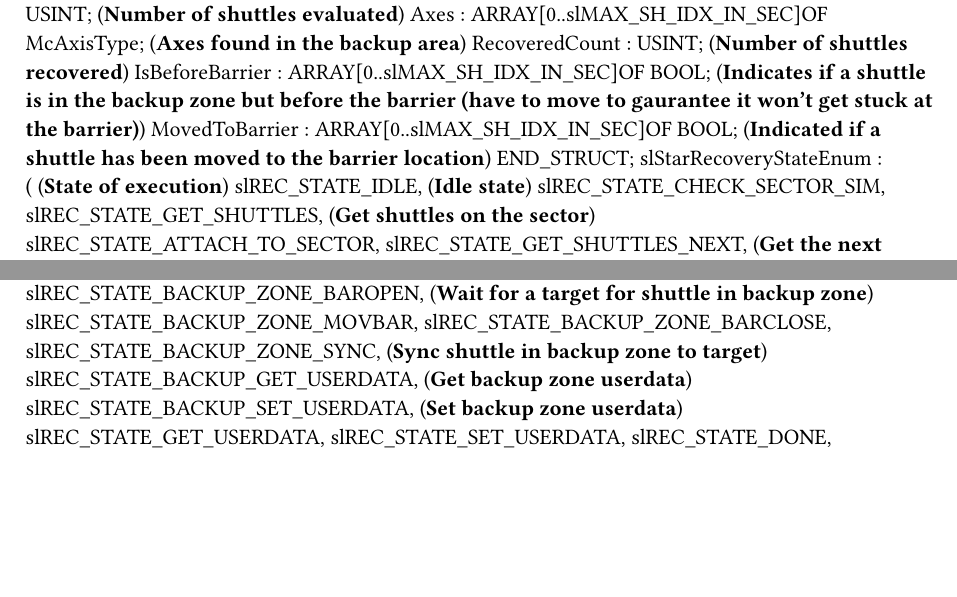
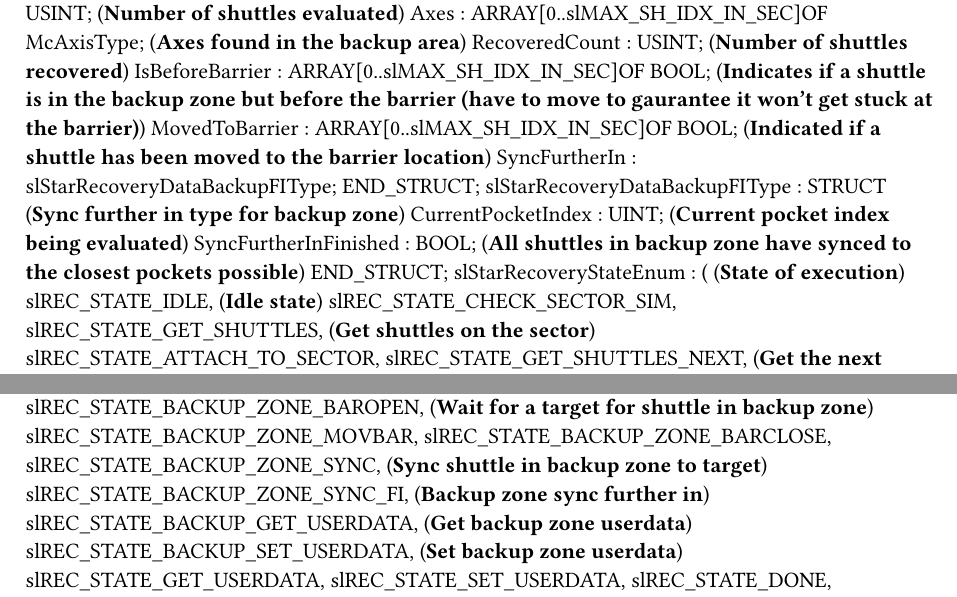
Before and after one commit to br-na-pm/AcpTrakStarwheel, a Typst document (Types.typ): two parts of page 3 of 5 before the commit and two parts of page 3 of 6 after it, joined at a grey line, cut so that both start at the same text, the shorter picture padded with empty space. Compiled offline with Typst 0.15.

Commit message:
Added functionality to sync further in for shuttles in the backup zone specifically

```diff
--- a/Types.typ
+++ b/Types.typ
@@ -166,6 +166,11 @@ TYPE
 		RecoveredCount : USINT; (*Number of shuttles recovered*)
 		IsBeforeBarrier : ARRAY[0..slMAX_SH_IDX_IN_SEC]OF BOOL; (*Indicates if a shuttle is in the backup zone but before the barrier (have to move to gaurantee it won't get stuck at the barrier)*)
 		MovedToBarrier : ARRAY[0..slMAX_SH_IDX_IN_SEC]OF BOOL; (*Indicated if a shuttle has been moved to the barrier location*)
+		SyncFurtherIn : slStarRecoveryDataBackupFIType;
+	END_STRUCT;
+	slStarRecoveryDataBackupFIType : 	STRUCT  (*Sync further in type for backup zone*)
+		CurrentPocketIndex : UINT; (*Current pocket index being evaluated*)
+		SyncFurtherInFinished : BOOL; (*All shuttles in backup zone have synced to the closest pockets possible*)
 	END_STRUCT;
 	slStarRecoveryStateEnum :
 		( (*State of execution*)
@@ -195,6 +200,7 @@ TYPE
 		slREC_STATE_BACKUP_ZONE_MOVBAR,
 		slREC_STATE_BACKUP_ZONE_BARCLOSE,
 		slREC_STATE_BACKUP_ZONE_SYNC, (*Sync shuttle in backup zone to target*)
+		slREC_STATE_BACKUP_ZONE_SYNC_FI, (*Backup zone sync further in*)
 		slREC_STATE_BACKUP_GET_USERDATA, (*Get backup zone userdata*)
 		slREC_STATE_BACKUP_SET_USERDATA, (*Set backup zone userdata*)
 		slREC_STATE_GET_USERDATA,
```
Also changed, not shown: Types.typ (6 more changed lines), 5 other files.
